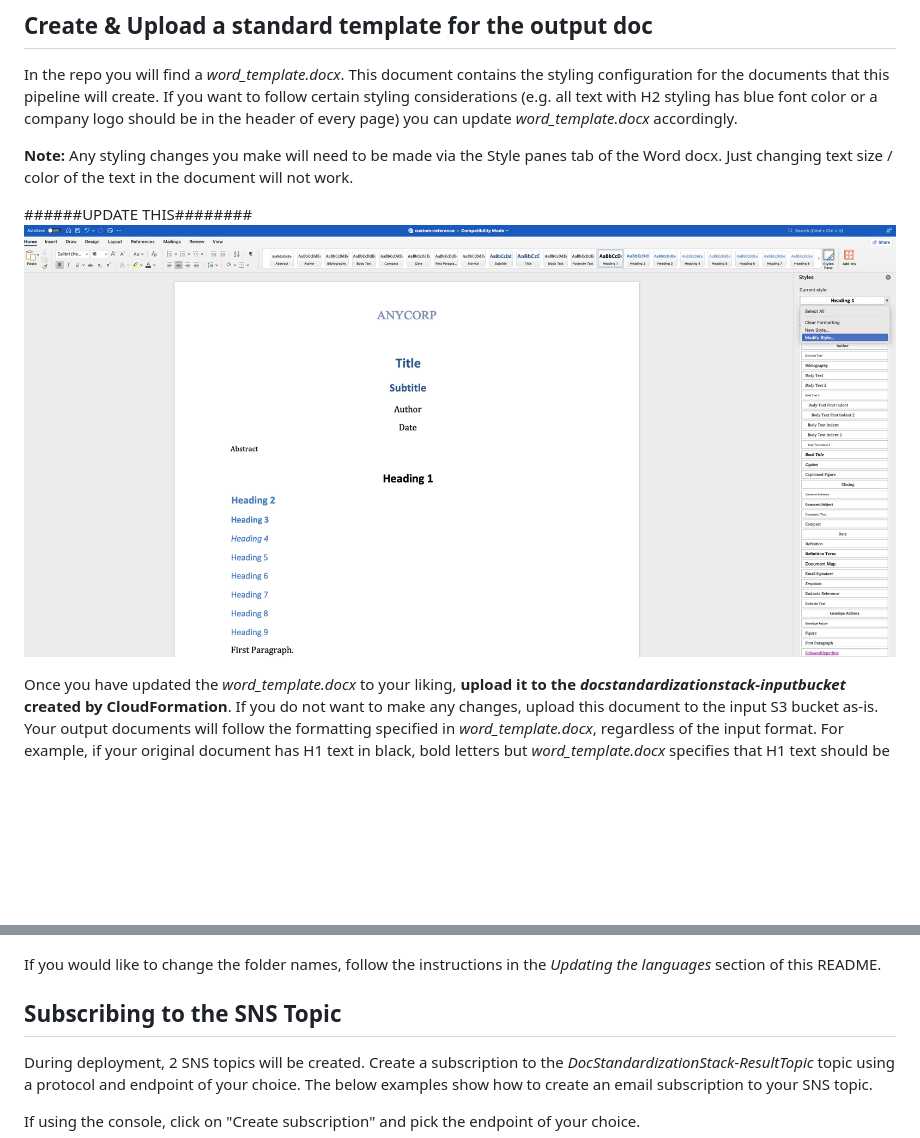
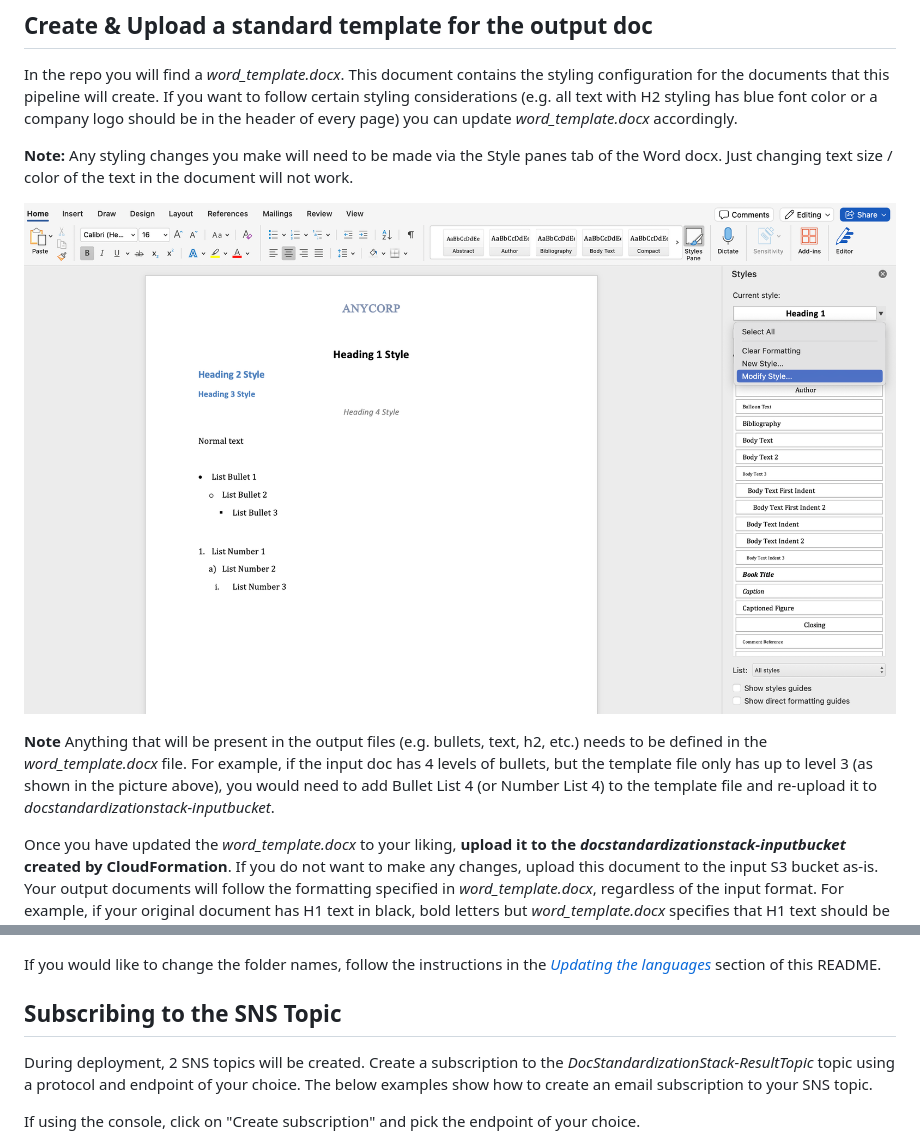
Before and after one commit to aws-samples/sample-document-standardization-with-bedrock-and-translate, a Markdown page: README.md, 2 parts joined by grey strips. Drawn GitHub-style; pictures changed too: pictures/style_tab.png; blank space fills up the shorter version.

Commit message:
updated readme and SF

```diff
--- a/README.md
+++ b/README.md
@@ -75,8 +57,10 @@ In the repo you will find a *word_template.docx*. This document contains the sty
 
 **Note:** Any styling changes you make will need to be made via the Style panes tab of the Word docx. Just changing text size / color of the text in the document will not work.
 
-######UPDATE THIS########
 ![](pictures/style_tab.png)
+
+**Note** Anything that will be present in the output files (e.g. bullets, text, h2, etc.) needs to be defined in the *word_template.docx* file. For example, if the input doc has 4 levels of bullets, but the template file only has up to level 3 (as shown in the picture above), you would need to add Bullet List 4 (or Number List 4) to the template file and re-upload it to *docstandardizationstack-inputbucket*.
+
 
 Once you have updated the *word_template.docx* to your liking, **upload it to the *docstandardizationstack-inputbucket* created by CloudFormation**. If you do not want to make any changes, upload this document to the input S3 bucket as-is. Your output documents will follow the formatting specified in *word_template.docx*, regardless of the input format. For example, if your original document has H1 text in black, bold letters but *word_template.docx* specifies that H1 text should be blue and italic, the output doc will have H1 text in blue and italic.
 
@@ -84,7 +68,7 @@ When *word_template.docx* is uploaded for the first time, english, spanish and f
 
 ![](pictures/input_bucket.png)
 
-If you would like to change the folder names, follow the instructions in the *Updating the languages* section of this README.
+If you would like to change the folder names, follow the instructions in the [*Updating the languages*](#updating-the-languages) section of this README.
 
 ## Subscribing to the SNS Topic
 During deployment, 2 SNS topics will be created. Create a subscription to the *DocStandardizationStack-ResultTopic* topic using a protocol and endpoint of your choice. The below examples show how to create an email subscription to your SNS topic.
```
Also changed, not shown: other parts of README.md (+12 -30 lines), 5 other files.
